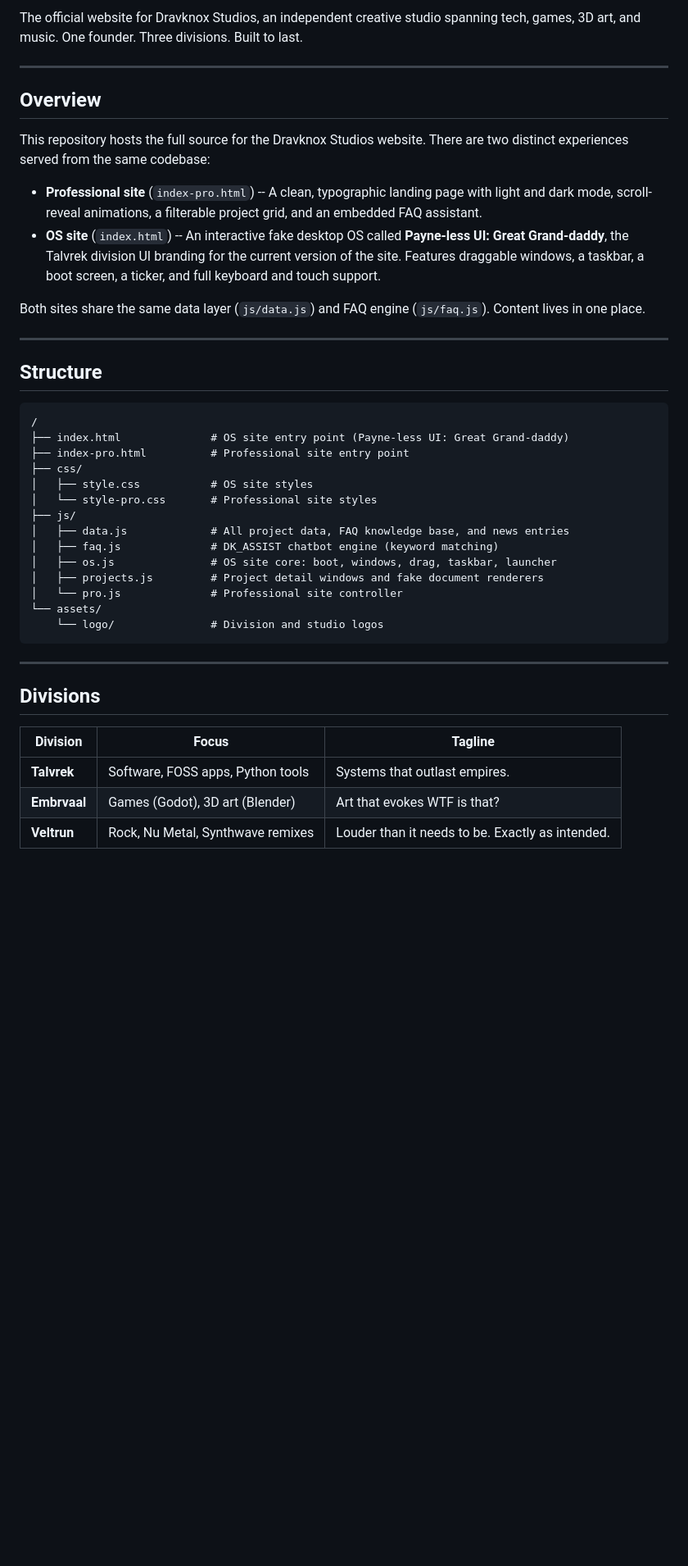
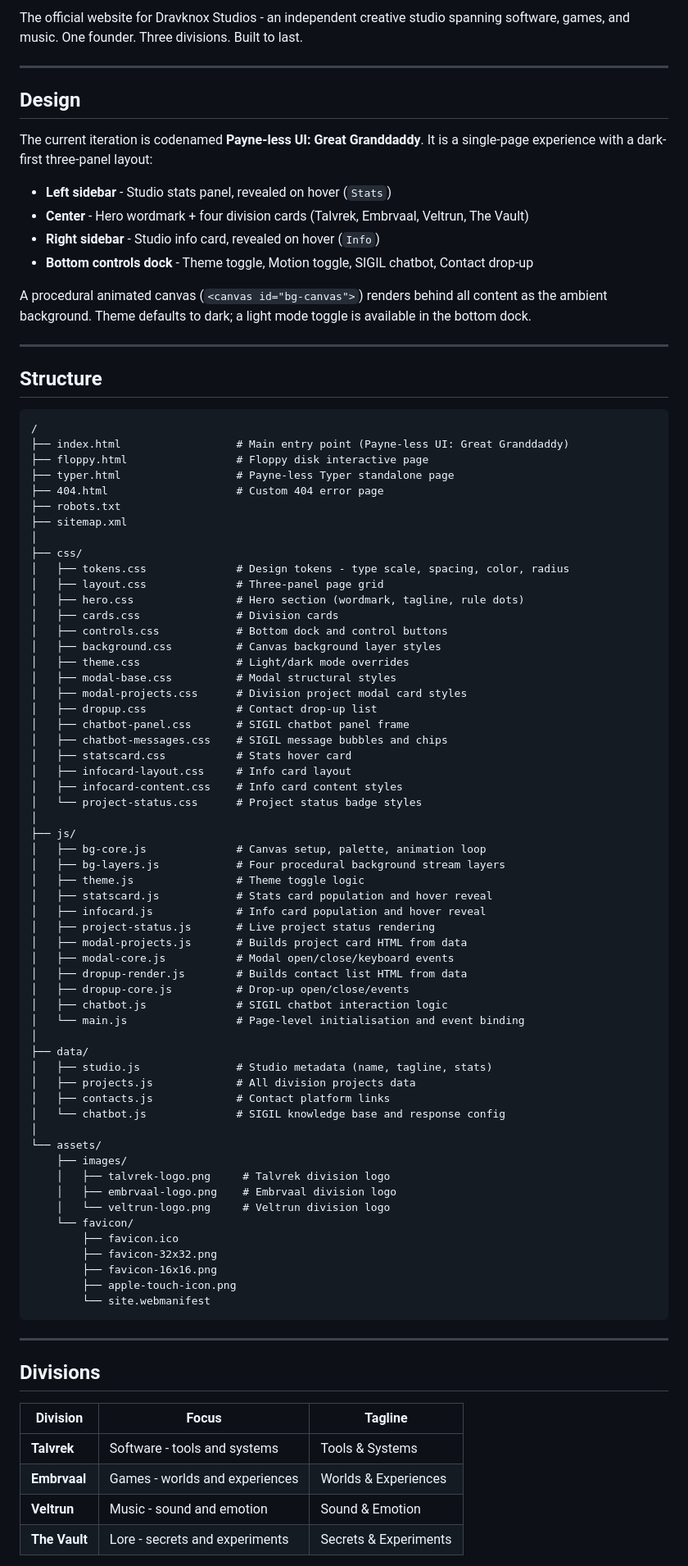
Before and after one commit to DRAVKNOX-Studios/DRAVKNOX-Studios.github.io, a Markdown page: README.md, the part around one of its changes. Shown at 82% size. GitHub-like rendering; blank space fills up the shorter version.

````diff
--- a/README.md
+++ b/README.md
@@ -4,45 +4,91 @@
 
-The official website for Dravknox Studios, an independent creative studio spanning tech, games, 3D art, and music. One founder. Three divisions. Built to last.
+The official website for Dravknox Studios - an independent creative studio spanning software, games, and music. One founder. Three divisions. Built to last.
 
----
+***
 
-## Overview
+## Design
 
-This repository hosts the full source for the Dravknox Studios website. There are two distinct experiences served from the same codebase:
+The current iteration is codenamed **Payne-less UI: Great Granddaddy**. It is a single-page experience with a dark-first three-panel layout:
 
-- **Professional site** (`index-pro.html`) -- A clean, typographic landing page with light and dark mode, scroll-reveal animations, a filterable project grid, and an embedded FAQ assistant.
-- **OS site** (`index.html`) -- An interactive fake desktop OS called **Payne-less UI: Great Grand-daddy**, the Talvrek division UI branding for the current version of the site. Features draggable windows, a taskbar, a boot screen, a ticker, and full keyboard and touch support.
+- **Left sidebar** - Studio stats panel, revealed on hover (`Stats`)
+- **Center** - Hero wordmark + four division cards (Talvrek, Embrvaal, Veltrun, The Vault)
+- **Right sidebar** - Studio info card, revealed on hover (`Info`)
+- **Bottom controls dock** - Theme toggle, Motion toggle, SIGIL chatbot, Contact drop-up
 
-Both sites share the same data layer (`js/data.js`) and FAQ engine (`js/faq.js`). Content lives in one place.
+A procedural animated canvas (`<canvas id="bg-canvas">`) renders behind all content as the ambient background. Theme defaults to dark; a light mode toggle is available in the bottom dock.
 
----
+***
 
 ## Structure
 
 ```
 /
-├── index.html              # OS site entry point (Payne-less UI: Great Grand-daddy)
-├── index-pro.html          # Professional site entry point
+├── index.html                  # Main entry point (Payne-less UI: Great Granddaddy)
+├── floppy.html                 # Floppy disk interactive page
+├── typer.html                  # Payne-less Typer standalone page
+├── 404.html                    # Custom 404 error page
+├── robots.txt
+├── sitemap.xml
+│
 ├── css/
-│   ├── style.css           # OS site styles
-│   └── style-pro.css       # Professional site styles
+│   ├── tokens.css              # Design tokens - type scale, spacing, color, radius
+│   ├── layout.css              # Three-panel page grid
+│   ├── hero.css                # Hero section (wordmark, tagline, rule dots)
+│   ├── cards.css               # Division cards
+│   ├── controls.css            # Bottom dock and control buttons
+│   ├── background.css          # Canvas background layer styles
+│   ├── theme.css               # Light/dark mode overrides
+│   ├── modal-base.css          # Modal structural styles
+│   ├── modal-projects.css      # Division project modal card styles
+│   ├── dropup.css              # Contact drop-up list
+│   ├── chatbot-panel.css       # SIGIL chatbot panel frame
+│   ├── chatbot-messages.css    # SIGIL message bubbles and chips
+│   ├── statscard.css           # Stats hover card
+│   ├── infocard-layout.css     # Info card layout
+│   ├── infocard-content.css    # Info card content styles
+│   └── project-status.css      # Project status badge styles
+│
 ├── js/
-│   ├── data.js             # All project data, FAQ knowledge base, and news entries
-│   ├── faq.js              # DK_ASSIST chatbot engine (keyword matching)
-│   ├── os.js               # OS site core: boot, windows, drag, taskbar, launcher
-│   ├── projects.js         # Project detail windows and fake document renderers
-│   └── pro.js              # Professional site controller
+│   ├── bg-core.js              # Canvas setup, palette, animation loop
+│   ├── bg-layers.js            # Four procedural background stream layers
+│   ├── theme.js                # Theme toggle logic
+│   ├── statscard.js            # Stats card population and hover reveal
+│   ├── infocard.js             # Info card population and hover reveal
+│   ├── project-status.js       # Live project status rendering
+│   ├── modal-projects.js       # Builds project card HTML from data
+│   ├── modal-core.js           # Modal open/close/keyboard events
+│   ├── dropup-render.js        # Builds contact list HTML from data
+│   ├── dropup-core.js          # Drop-up open/close/events
+│   ├── chatbot.js              # SIGIL chatbot interaction logic
+│   └── main.js                 # Page-level initialisation and event binding
+│
+├── data/
+│   ├── studio.js               # Studio metadata (name, tagline, stats)
+│   ├── projects.js             # All division projects data
+│   ├── contacts.js             # Contact platform links
+│   └── chatbot.js              # SIGIL knowledge base and response config
+│
 └── assets/
-    └── logo/               # Division and studio logos
+    ├── images/
+    │   ├── talvrek-logo.png     # Talvrek division logo
+    │   ├── embrvaal-logo.png    # Embrvaal division logo
+    │   └── veltrun-logo.png     # Veltrun division logo
+    └── favicon/
+        ├── favicon.ico
+        ├── favicon-32x32.png
+        ├── favicon-16x16.png
+        ├── apple-touch-icon.png
+        └── site.webmanifest
 ```
 
----
+***
 
 ## Divisions
 
 | Division | Focus | Tagline |
 |---|---|---|
-| **Talvrek** | Software, FOSS apps, Python tools | Systems that outlast empires. |
-| **Embrvaal** | Games (Godot), 3D art (Blender) | Art that evokes WTF is that? |
-| **Veltrun** | Rock, Nu Metal, Synthwave remixes | Louder than it needs to be. Exactly as intended. |
+| **Talvrek** | Software - tools and systems | Tools & Systems |
+| **Embrvaal** | Games - worlds and experiences | Worlds & Experiences |
+| **Veltrun** | Music - sound and emotion | Sound & Emotion |
+| **The Vault** | Lore - secrets and experiments | Secrets & Experiments |
 
````
Also changed, not shown: other parts of README.md (+53 -79 lines).
